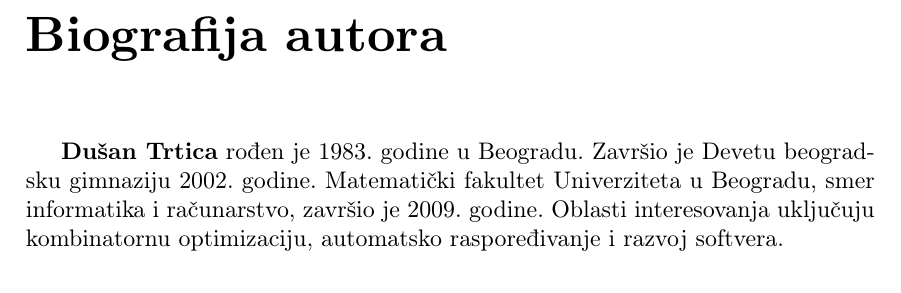
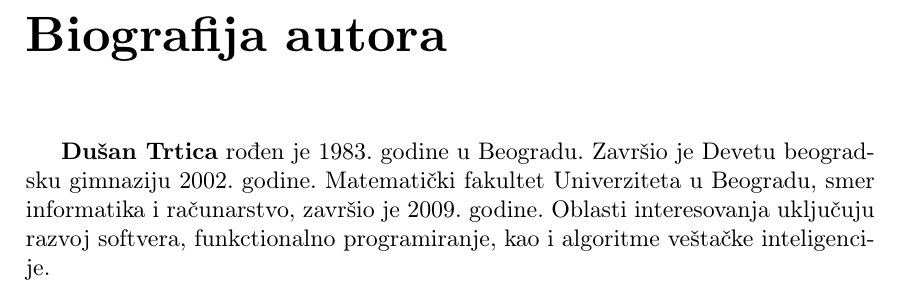
Before and after one commit to dusantrtica/matf-master, a LaTeX book (docs/master.tex): part of page 47 of 47, cut so that both start at the same text. Compiled offline with pdfLaTeX.

Commit message:
biografija

```diff
--- a/docs/master.tex
+++ b/docs/master.tex
@@ -1831,8 +1831,8 @@
 \textbf{Dušan Trtica} rođen je 1983. godine u Beogradu. Završio je
 Devetu beogradsku gimnaziju 2002. godine. Matematički fakultet
 Univerziteta u Beogradu, smer informatika i računarstvo, završio je
-2009. godine. Oblasti interesovanja uključuju kombinatornu
-optimizaciju, automatsko raspoređivanje i razvoj softvera.
+2009. godine. Oblasti interesovanja uključuju razvoj softvera,
+funkctionalno programiranje, kao i algoritme veštačke inteligencije.
 \end{biografija}
 % ------------------------------------------------------------------------------
 
```
